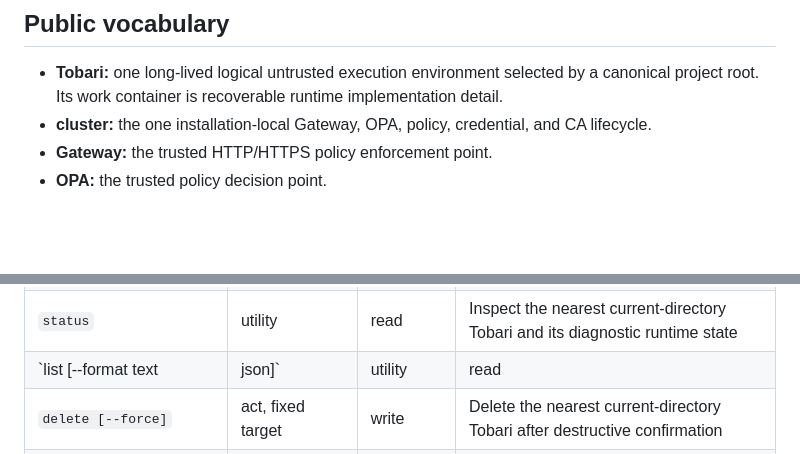
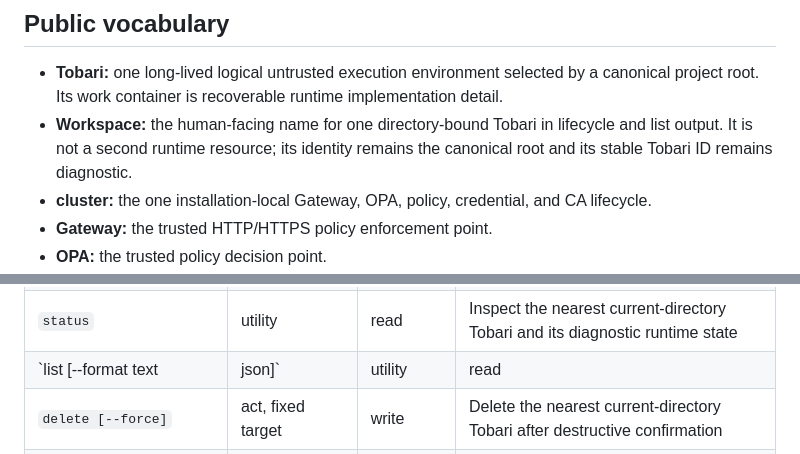
Before and after one commit to tasuku43/tobari, a Markdown page: docs/01_product_contract.md, 2 parts joined by grey strips. Drawn GitHub-style; blank space fills up the shorter version.

```diff
--- a/docs/01_product_contract.md
+++ b/docs/01_product_contract.md
@@ -37,6 +37,9 @@ and explicit policy activation rather than an observed host-only approval.
 - **Tobari:** one long-lived logical untrusted execution environment selected
   by a canonical project root. Its work container is recoverable runtime
   implementation detail.
+- **Workspace:** the human-facing name for one directory-bound Tobari in
+  lifecycle and list output. It is not a second runtime resource; its identity
+  remains the canonical root and its stable Tobari ID remains diagnostic.
 - **cluster:** the one installation-local Gateway, OPA, policy, credential, and
   CA lifecycle.
 - **Gateway:** the trusted HTTP/HTTPS policy enforcement point.
@@ -70,7 +73,7 @@ The public commands are:
 | `doctor [--root PATH] [--format text|tsv|json]` | utility | read | Validate host, Docker, configuration, policy, secret permissions, ports, and residue |
 | `tobari` | act, fixed target | create | Resolve or create the current directory's Tobari, reconcile runtime, and enter it |
 | `status` | utility | read | Inspect the nearest current-directory Tobari and its diagnostic runtime state |
-| `list [--format text|json]` | utility | read | List local Tobari roots with runtime diagnostics and diagnostic IDs |
+| `list [--format text|json]` | utility | read | List local Workspaces with runtime diagnostics and diagnostic IDs |
 | `delete [--force]` | act, fixed target | write | Delete the nearest current-directory Tobari after destructive confirmation |
 | `cluster status [--format text|json]` | utility | read | Inspect shared state, health, proxy, policy, and recent errors |
 | `cluster denials [--tail N] [--format text|json]` | utility | read | Read a bounded typed denial window, exact-rule learnability, policy path, and activation command |
```
Also changed, not shown: README.md (+1 -1 lines).
